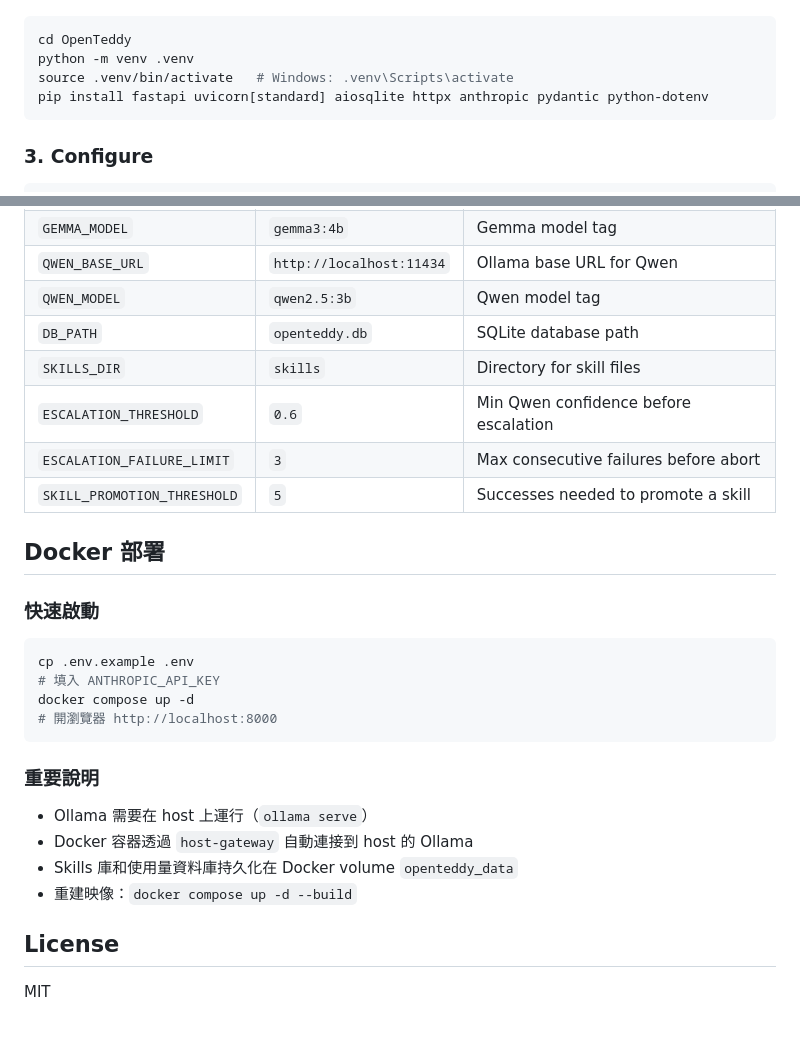
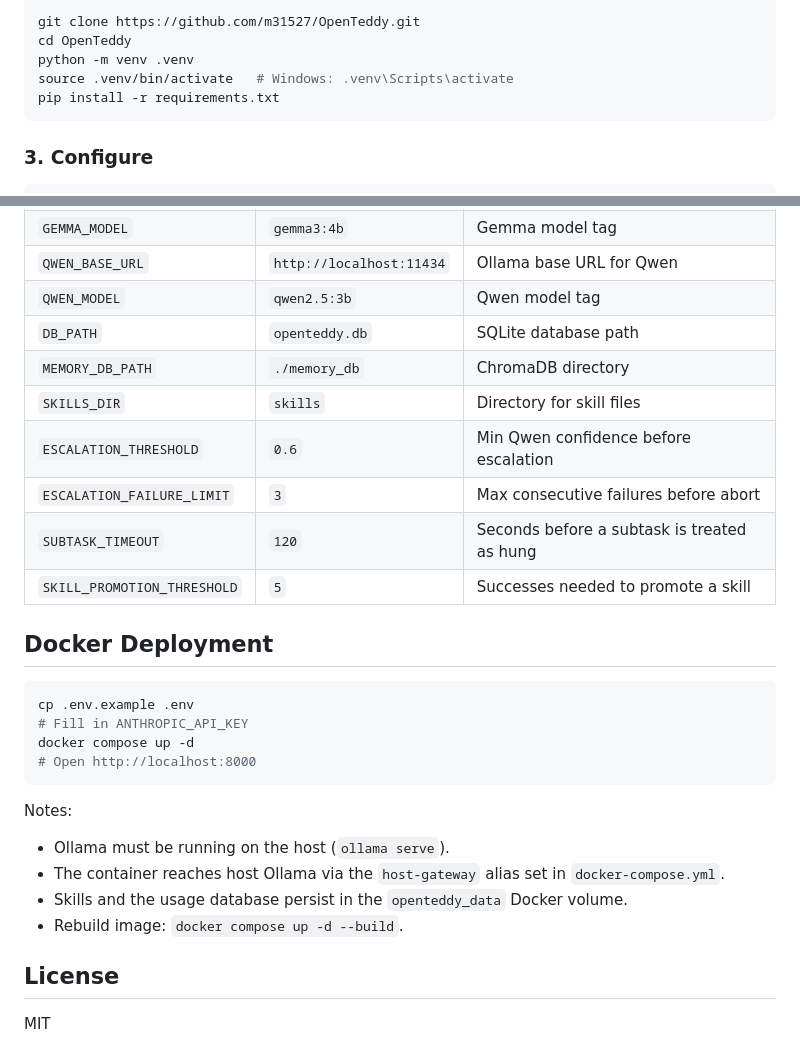
Before and after one commit to m31527/OpenTeddy, a Markdown page: README.md, 2 parts joined by grey strips. Rendered like a GitHub page.

````diff
--- a/README.md
+++ b/README.md
@@ -78,9 +107,10 @@ OpenTeddy/
 
 ```bash
+git clone https://github.com/m31527/OpenTeddy.git
 cd OpenTeddy
 python -m venv .venv
 source .venv/bin/activate   # Windows: .venv\Scripts\activate
-pip install fastapi uvicorn[standard] aiosqlite httpx anthropic pydantic python-dotenv
+pip install -r requirements.txt
 ```
 
 ### 3. Configure
@@ -139,26 +188,28 @@ curl -X POST http://localhost:8000/run \
 | `QWEN_BASE_URL` | `http://localhost:11434` | Ollama base URL for Qwen |
 | `QWEN_MODEL` | `qwen2.5:3b` | Qwen model tag |
 | `DB_PATH` | `openteddy.db` | SQLite database path |
+| `MEMORY_DB_PATH` | `./memory_db` | ChromaDB directory |
 | `SKILLS_DIR` | `skills` | Directory for skill files |
 | `ESCALATION_THRESHOLD` | `0.6` | Min Qwen confidence before escalation |
 | `ESCALATION_FAILURE_LIMIT` | `3` | Max consecutive failures before abort |
+| `SUBTASK_TIMEOUT` | `120` | Seconds before a subtask is treated as hung |
 | `SKILL_PROMOTION_THRESHOLD` | `5` | Successes needed to promote a skill |
 
-## Docker 部署
+## Docker Deployment
 
-### 快速啟動
 ```bash
 cp .env.example .env
-# 填入 ANTHROPIC_API_KEY
+# Fill in ANTHROPIC_API_KEY
 docker compose up -d
-# 開瀏覽器 http://localhost:8000
+# Open http://localhost:8000
 ```
 
-### 重要說明
-- Ollama 需要在 host 上運行（`ollama serve`）
-- Docker 容器透過 `host-gateway` 自動連接到 host 的 Ollama
-- Skills 庫和使用量資料庫持久化在 Docker volume `openteddy_data`
-- 重建映像：`docker compose up -d --build`
+Notes:
+
+- Ollama must be running on the host (`ollama serve`).
+- The container reaches host Ollama via the `host-gateway` alias set in `docker-compose.yml`.
+- Skills and the usage database persist in the `openteddy_data` Docker volume.
+- Rebuild image: `docker compose up -d --build`.
 
 ## License
 
````
Also changed, not shown: other parts of README.md (+96 -48 lines).
